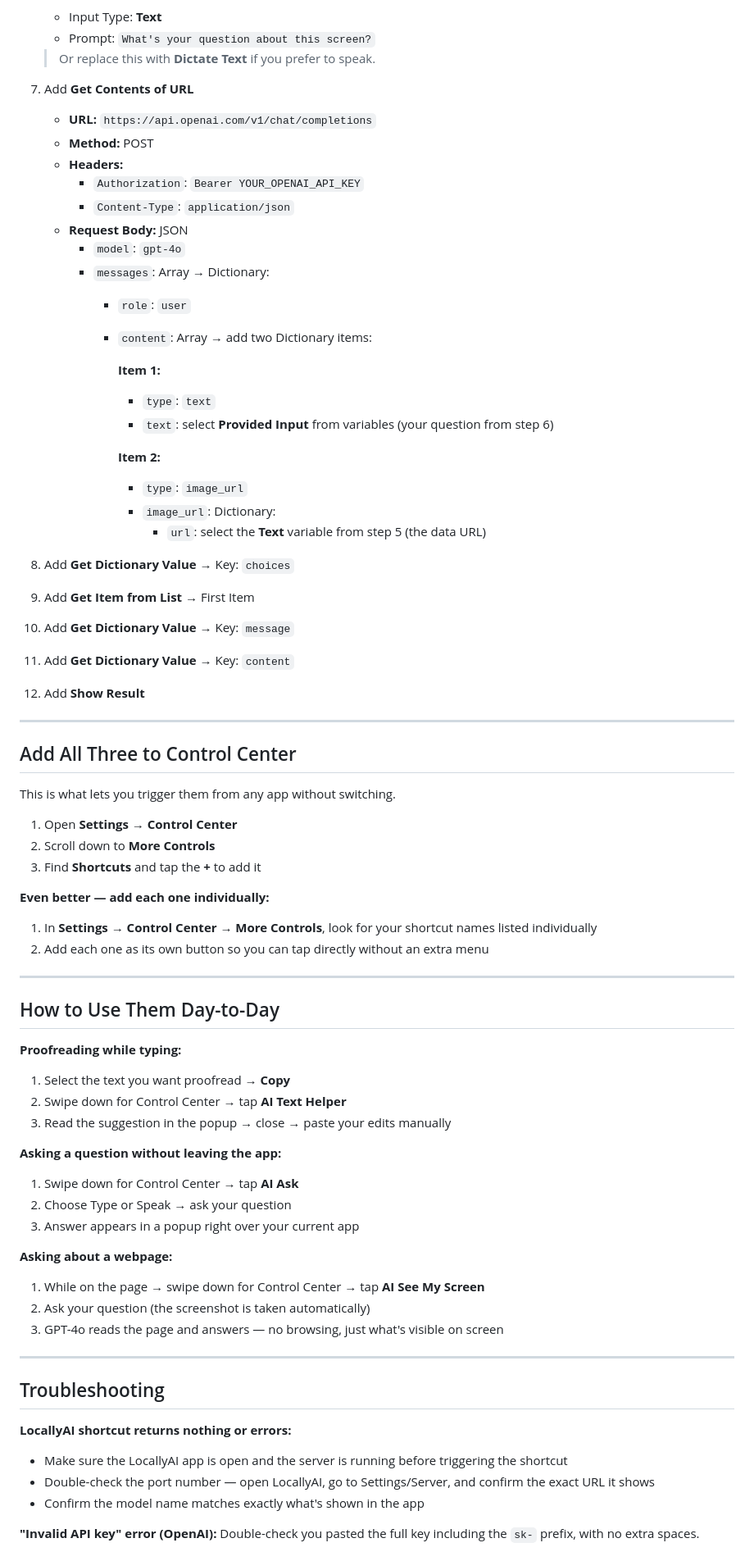
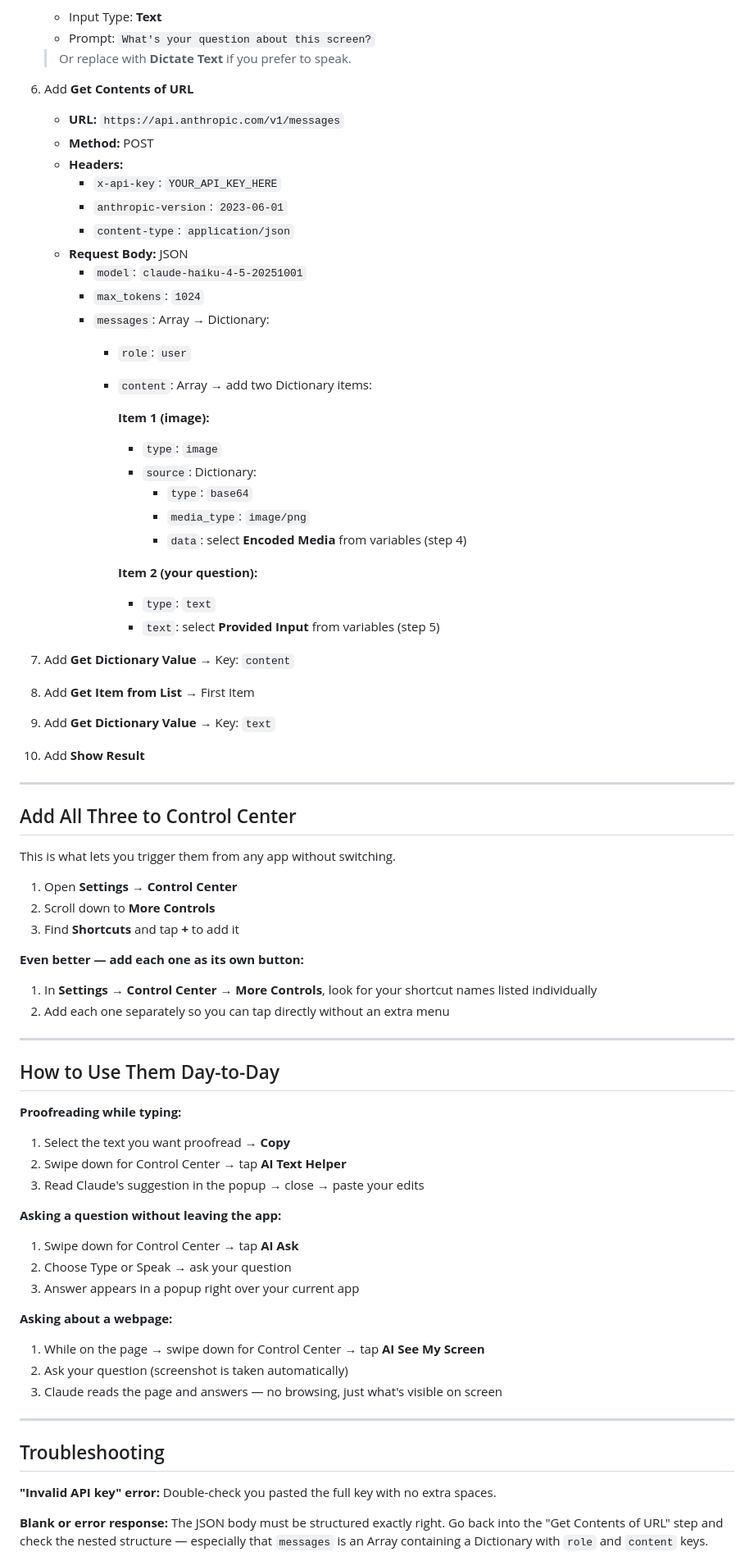
Before and after one commit to jilliankk/apple-shortcuts, a Markdown page: guide.md, the part around one of its changes. Shown at 82% size. Drawn GitHub-style.

```diff
--- a/guide.md
+++ b/guide.md
@@ -175,34 +136,36 @@ Done. Test it by copying some text, running the shortcut, and you should see the
    - Input Type: **Text**
    - Prompt: `What's your question about this screen?`
+   > Or replace with **Dictate Text** if you prefer to speak.
 
-   > Or replace this with **Dictate Text** if you prefer to speak.
-
-7. Add **Get Contents of URL**
-   - **URL:** `https://api.openai.com/v1/chat/completions`
+6. Add **Get Contents of URL**
+   - **URL:** `https://api.anthropic.com/v1/messages`
    - **Method:** POST
    - **Headers:**
-     - `Authorization`: `Bearer YOUR_OPENAI_API_KEY`
-     - `Content-Type`: `application/json`
+     - `x-api-key`: `YOUR_API_KEY_HERE`
+     - `anthropic-version`: `2023-06-01`
+     - `content-type`: `application/json`
    - **Request Body:** JSON
-     - `model`: `gpt-4o`
+     - `model`: `claude-haiku-4-5-20251001`
+     - `max_tokens`: `1024`
      - `messages`: Array → Dictionary:
        - `role`: `user`
        - `content`: Array → add two Dictionary items:
 
-         **Item 1:**
+         **Item 1 (image):**
+         - `type`: `image`
+         - `source`: Dictionary:
+           - `type`: `base64`
+           - `media_type`: `image/png`
+           - `data`: select **Encoded Media** from variables (step 4)
+
+         **Item 2 (your question):**
          - `type`: `text`
-         - `text`: select **Provided Input** from variables (your question from step 6)
+         - `text`: select **Provided Input** from variables (step 5)
 
-         **Item 2:**
-         - `type`: `image_url`
-         - `image_url`: Dictionary:
-           - `url`: select the **Text** variable from step 5 (the data URL)
-
-8. Add **Get Dictionary Value** → Key: `choices`
-9. Add **Get Item from List** → First Item
-10. Add **Get Dictionary Value** → Key: `message`
-11. Add **Get Dictionary Value** → Key: `content`
-12. Add **Show Result**
+7. Add **Get Dictionary Value** → Key: `content`
+8. Add **Get Item from List** → First Item
+9. Add **Get Dictionary Value** → Key: `text`
+10. Add **Show Result**
 
 ---
 
@@ -212,11 +175,11 @@ This is what lets you trigger them from any app without switching.
 
 1. Open **Settings** → **Control Center**
 2. Scroll down to **More Controls**
-3. Find **Shortcuts** and tap the **+** to add it
+3. Find **Shortcuts** and tap **+** to add it
 
-**Even better — add each one individually:**
+**Even better — add each one as its own button:**
 1. In **Settings → Control Center → More Controls**, look for your shortcut names listed individually
-2. Add each one as its own button so you can tap directly without an extra menu
+2. Add each one separately so you can tap directly without an extra menu
 
 ---
 
@@ -225,7 +188,7 @@ This is what lets you trigger them from any app without switching.
 **Proofreading while typing:**
 1. Select the text you want proofread → **Copy**
 2. Swipe down for Control Center → tap **AI Text Helper**
-3. Read the suggestion in the popup → close → paste your edits manually
+3. Read Claude's suggestion in the popup → close → paste your edits
 
 **Asking a question without leaving the app:**
 1. Swipe down for Control Center → tap **AI Ask**
@@ -234,17 +197,14 @@ This is what lets you trigger them from any app without switching.
 
 **Asking about a webpage:**
 1. While on the page → swipe down for Control Center → tap **AI See My Screen**
-2. Ask your question (the screenshot is taken automatically)
-3. GPT-4o reads the page and answers — no browsing, just what's visible on screen
+2. Ask your question (screenshot is taken automatically)
+3. Claude reads the page and answers — no browsing, just what's visible on screen
 
 ---
 
 ## Troubleshooting
 
-**LocallyAI shortcut returns nothing or errors:**
-- Make sure the LocallyAI app is open and the server is running before triggering the shortcut
-- Double-check the port number — open LocallyAI, go to Settings/Server, and confirm the exact URL it shows
-- Confirm the model name matches exactly what's shown in the app
+**"Invalid API key" error:** Double-check you pasted the full key with no extra spaces.
 
-**"Invalid API key" error (OpenAI):** Double-check you pasted the full key including the `sk-` prefix, with no extra spaces.
+**Blank or error response:** The JSON body must be structured exactly right. Go back into the "Get Contents of URL" step and check the nested structure — especially that `messages` is an Array containing a Dictionary with `role` and `content` keys.
 
```
Also changed, not shown: other parts of guide.md (+58 -86 lines).
